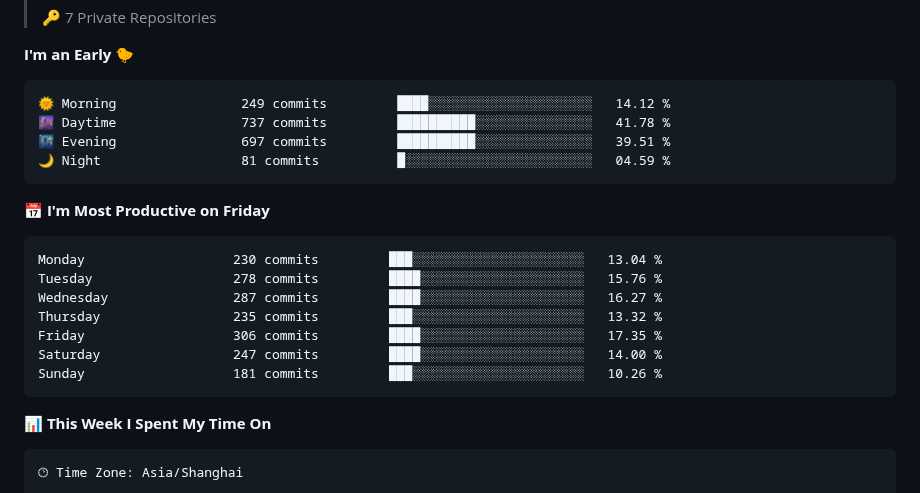
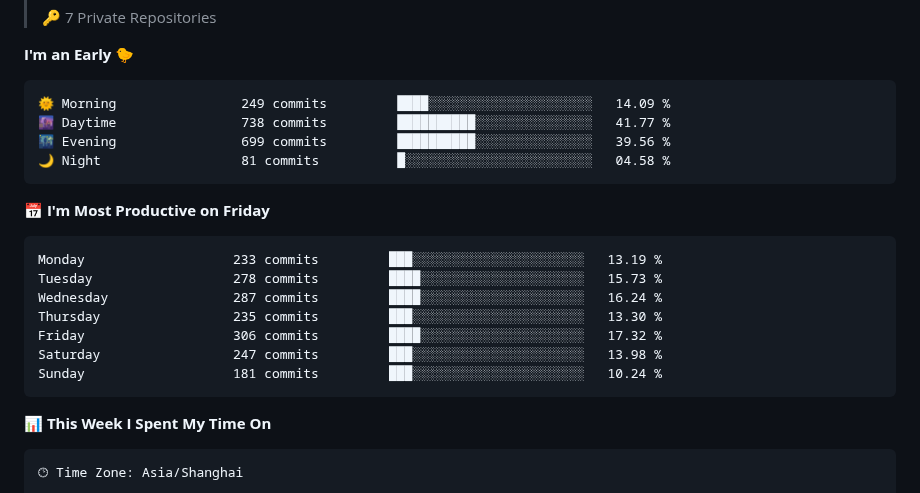
Before and after one commit to IsCulture2307/IsCulture2307, a Markdown page: README.md, the part around one of its changes. Drawn GitHub-style.

Commit message:
Updated with Dev Metrics

````diff
--- a/README.md
+++ b/README.md
@@ -22,21 +22,21 @@
 **I'm an Early 🐤**
 
 ```text
-🌞 Morning                249 commits         ████░░░░░░░░░░░░░░░░░░░░░   14.12 %
-🌆 Daytime                737 commits         ██████████░░░░░░░░░░░░░░░   41.78 %
-🌃 Evening                697 commits         ██████████░░░░░░░░░░░░░░░   39.51 %
-🌙 Night                  81 commits          █░░░░░░░░░░░░░░░░░░░░░░░░   04.59 %
+🌞 Morning                249 commits         ████░░░░░░░░░░░░░░░░░░░░░   14.09 %
+🌆 Daytime                738 commits         ██████████░░░░░░░░░░░░░░░   41.77 %
+🌃 Evening                699 commits         ██████████░░░░░░░░░░░░░░░   39.56 %
+🌙 Night                  81 commits          █░░░░░░░░░░░░░░░░░░░░░░░░   04.58 %
 ```
 📅 **I'm Most Productive on Friday**
 
 ```text
-Monday                   230 commits         ███░░░░░░░░░░░░░░░░░░░░░░   13.04 %
-Tuesday                  278 commits         ████░░░░░░░░░░░░░░░░░░░░░   15.76 %
-Wednesday                287 commits         ████░░░░░░░░░░░░░░░░░░░░░   16.27 %
-Thursday                 235 commits         ███░░░░░░░░░░░░░░░░░░░░░░   13.32 %
-Friday                   306 commits         ████░░░░░░░░░░░░░░░░░░░░░   17.35 %
-Saturday                 247 commits         ████░░░░░░░░░░░░░░░░░░░░░   14.00 %
-Sunday                   181 commits         ███░░░░░░░░░░░░░░░░░░░░░░   10.26 %
+Monday                   233 commits         ███░░░░░░░░░░░░░░░░░░░░░░   13.19 %
+Tuesday                  278 commits         ████░░░░░░░░░░░░░░░░░░░░░   15.73 %
+Wednesday                287 commits         ████░░░░░░░░░░░░░░░░░░░░░   16.24 %
+Thursday                 235 commits         ███░░░░░░░░░░░░░░░░░░░░░░   13.30 %
+Friday                   306 commits         ████░░░░░░░░░░░░░░░░░░░░░   17.32 %
+Saturday                 247 commits         ███░░░░░░░░░░░░░░░░░░░░░░   13.98 %
+Sunday                   181 commits         ███░░░░░░░░░░░░░░░░░░░░░░   10.24 %
 ```
 
 
````
Also changed, not shown: other parts of README.md (+1 -1 lines), assets/bar_graph.png.
